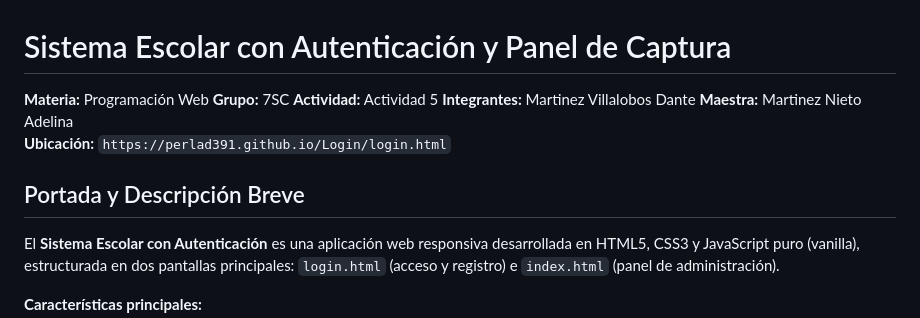
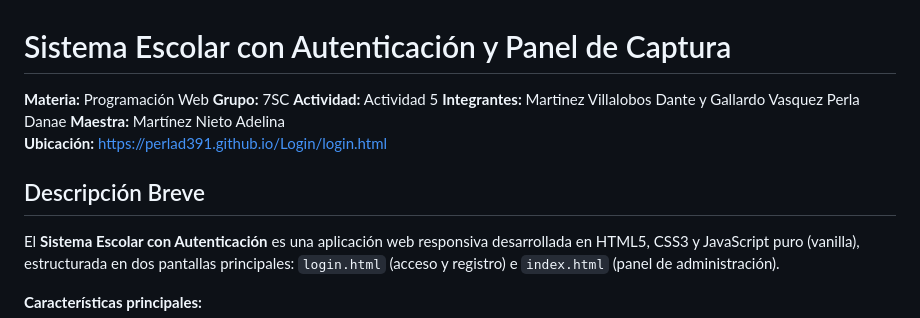
Before and after one commit to PerlaD391/Login, a Markdown page: README.md, the part around the change. Drawn GitHub-style.

Commit message:
Actualización pequeña de README otra vez

```diff
--- a/README.md
+++ b/README.md
@@ -3,11 +3,11 @@
 **Materia:** Programación Web
 **Grupo:** 7SC
 **Actividad:** Actividad 5
-**Integrantes:** Martinez Villalobos Dante
-**Maestra:** Martinez Nieto Adelina
-**Ubicación:** `https://perlad391.github.io/Login/login.html`
+**Integrantes:** Martinez Villalobos Dante y Gallardo Vasquez Perla Danae
+**Maestra:** Martínez Nieto Adelina
+**Ubicación:** [https://perlad391.github.io/Login/login.html](https://perlad391.github.io/Login/login.html)
 
-## Portada y Descripción Breve
+## Descripción Breve
 
 El **Sistema Escolar con Autenticación** es una aplicación web responsiva desarrollada en HTML5, CSS3 y JavaScript puro (vanilla), estructurada en dos pantallas principales: `login.html` (acceso y registro) e `index.html` (panel de administración).
 
```
